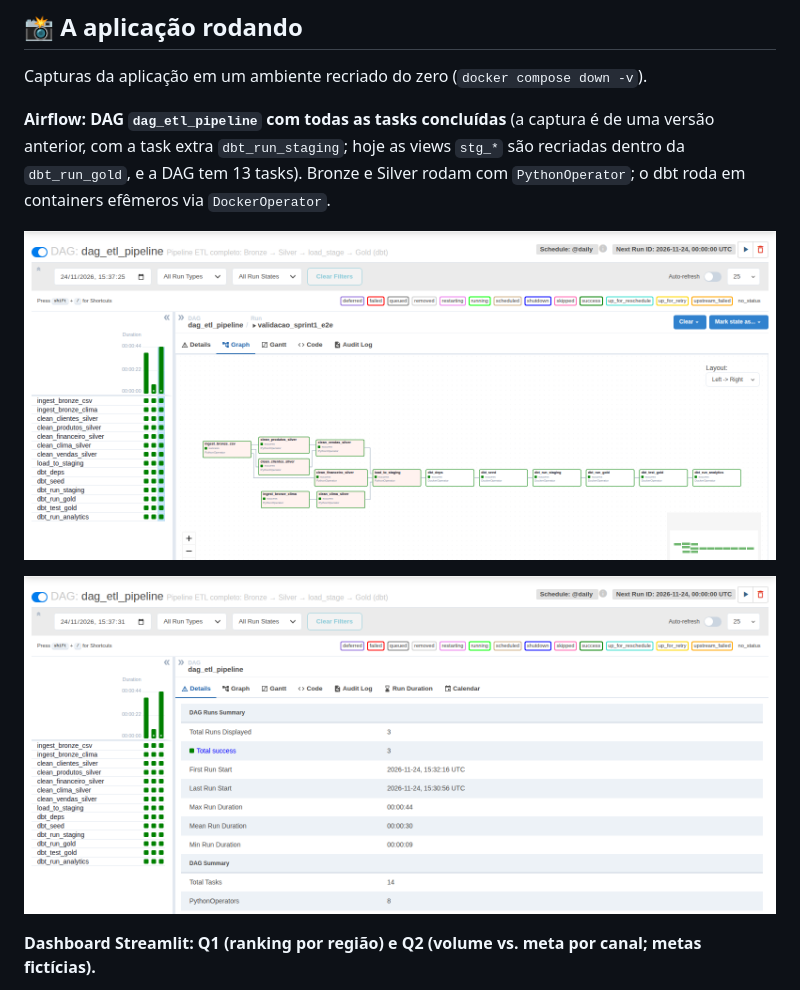
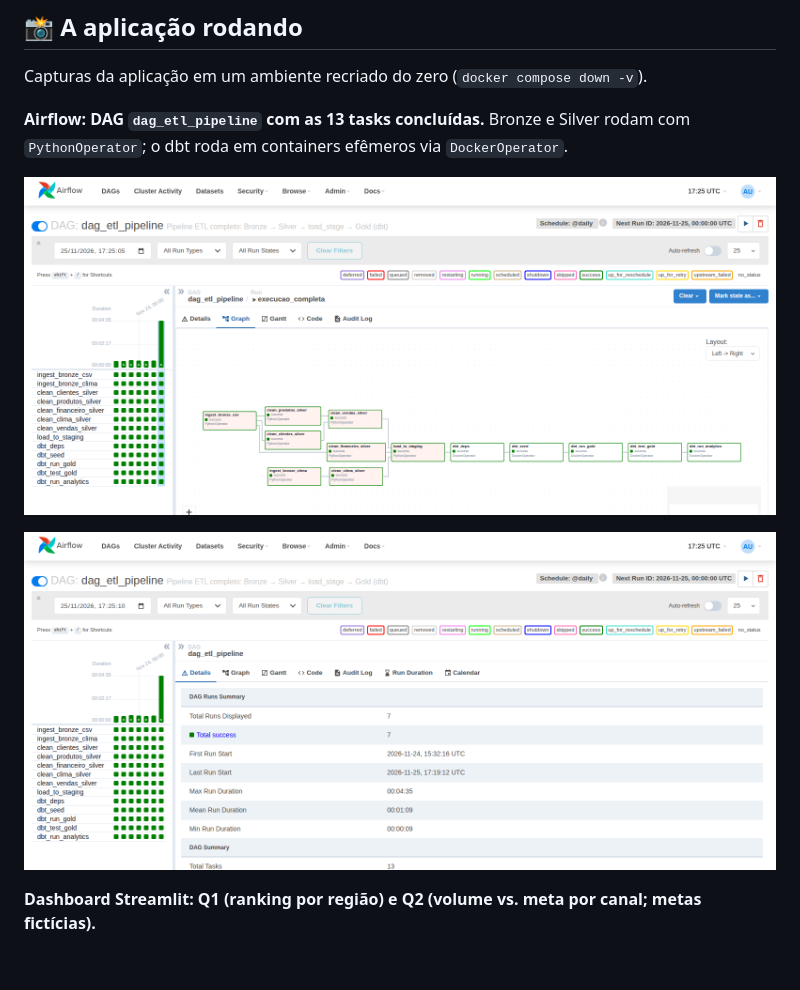
Before and after one commit to rafaelladuarte/refresco-data-case, a Markdown page: README.md, the part around the change. Drawn GitHub-style; pictures changed too: docs/images/airflow_dag_graph.png, docs/images/airflow_dag_grid.png; blank space fills up the shorter version.

```diff
--- a/README.md
+++ b/README.md
@@ -27,7 +27,7 @@ Pipeline de dados **Bronze → Silver → Gold** que transforma arquivos de vend
 
 Capturas da aplicação em um ambiente recriado do zero (`docker compose down -v`).
 
-**Airflow: DAG `dag_etl_pipeline` com todas as tasks concluídas** (a captura é de uma versão anterior, com a task extra `dbt_run_staging`; hoje as views `stg_*` são recriadas dentro da `dbt_run_gold`, e a DAG tem 13 tasks). Bronze e Silver rodam com `PythonOperator`; o dbt roda em containers efêmeros via `DockerOperator`.
+**Airflow: DAG `dag_etl_pipeline` com as 13 tasks concluídas.** Bronze e Silver rodam com `PythonOperator`; o dbt roda em containers efêmeros via `DockerOperator`.
 
 ![DAG no Airflow: grafo de tasks](docs/images/airflow_dag_graph.png)
 
```
Also changed, not shown: docs/backlog/SPRINT-03.md (+8 -0 lines), 4 other files.
